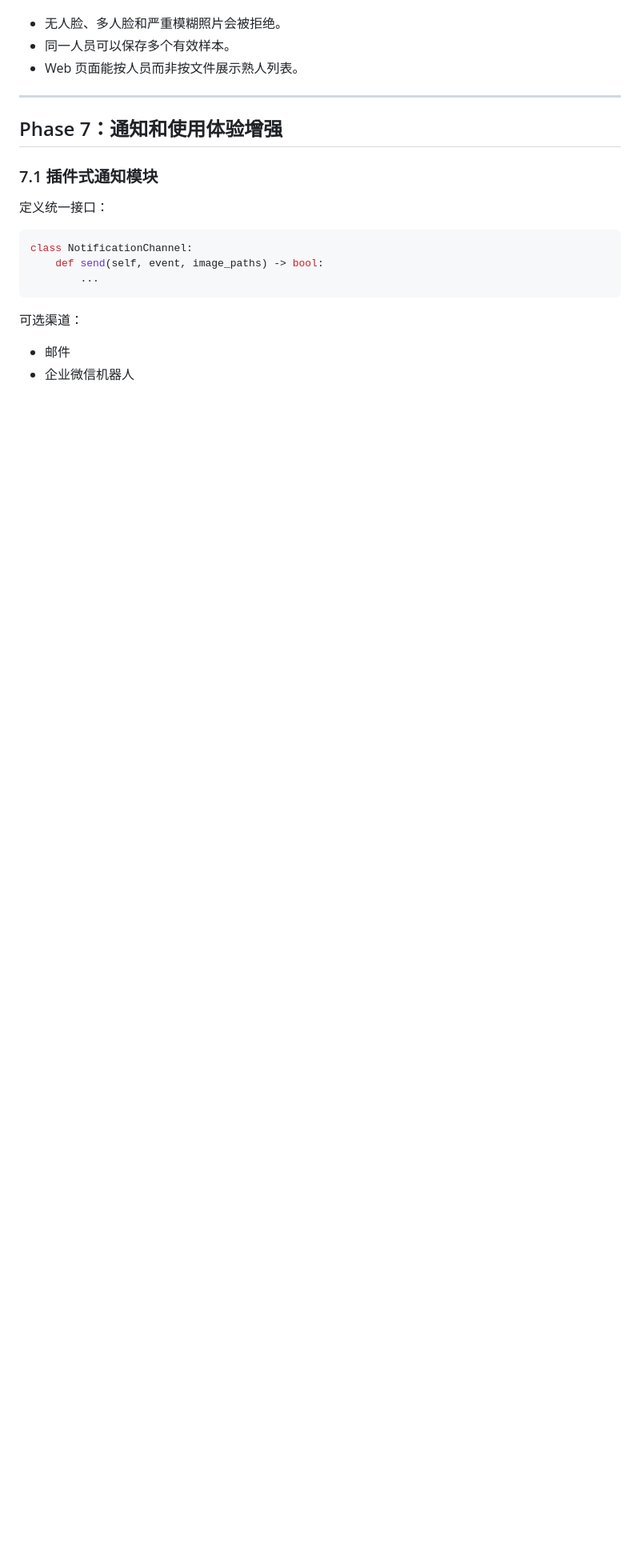
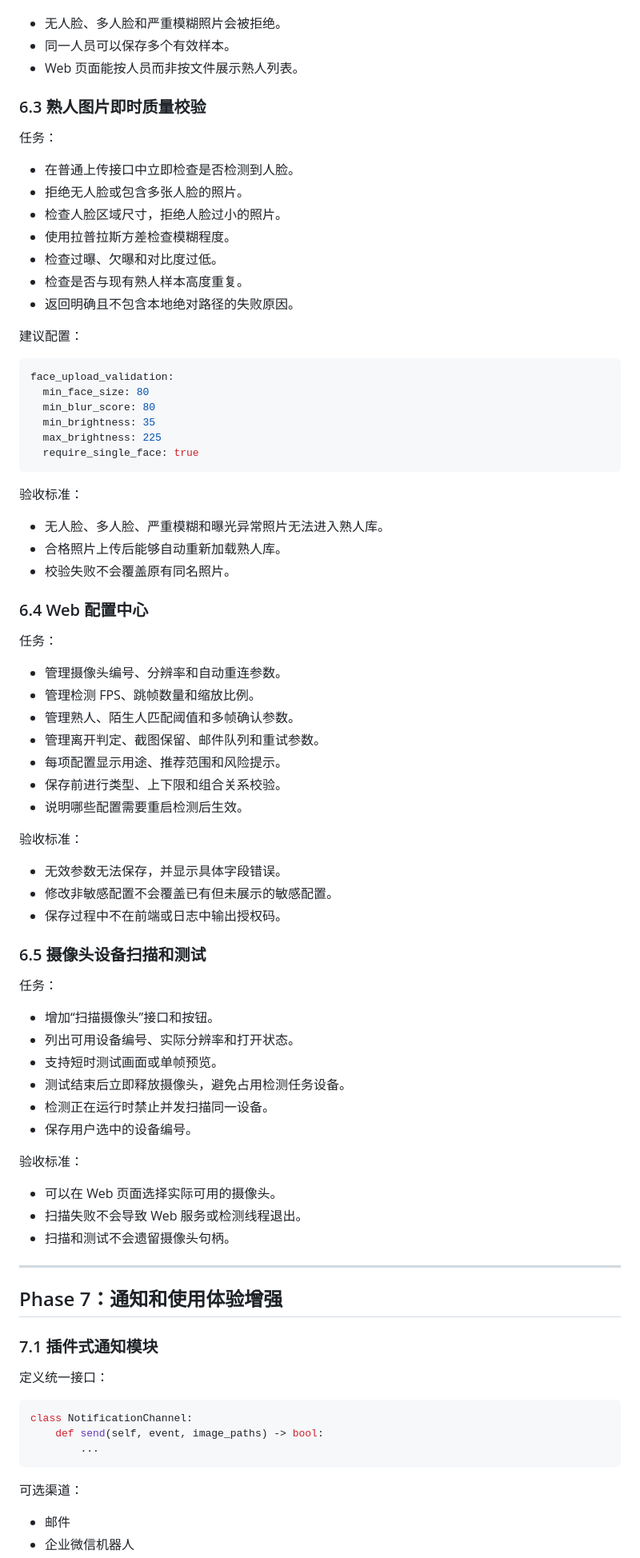
Before and after one commit to winds-Q/stranger_detection, a Markdown page: plandev.md, the part around one of its changes. Shown at 80% size. Rendered like a GitHub page; blank space fills up the shorter version.

````diff
--- a/plandev.md
+++ b/plandev.md
@@ -425,6 +447,70 @@ known_faces/
 - 无人脸、多人脸和严重模糊照片会被拒绝。
 - 同一人员可以保存多个有效样本。
 - Web 页面能按人员而非按文件展示熟人列表。
+
+### 6.3 熟人图片即时质量校验
+
+任务：
+
+- 在普通上传接口中立即检查是否检测到人脸。
+- 拒绝无人脸或包含多张人脸的照片。
+- 检查人脸区域尺寸，拒绝人脸过小的照片。
+- 使用拉普拉斯方差检查模糊程度。
+- 检查过曝、欠曝和对比度过低。
+- 检查是否与现有熟人样本高度重复。
+- 返回明确且不包含本地绝对路径的失败原因。
+
+建议配置：
+
+```yaml
+face_upload_validation:
+  min_face_size: 80
+  min_blur_score: 80
+  min_brightness: 35
+  max_brightness: 225
+  require_single_face: true
+```
+
+验收标准：
+
+- 无人脸、多人脸、严重模糊和曝光异常照片无法进入熟人库。
+- 合格照片上传后能够自动重新加载熟人库。
+- 校验失败不会覆盖原有同名照片。
+
+### 6.4 Web 配置中心
+
+任务：
+
+- 管理摄像头编号、分辨率和自动重连参数。
+- 管理检测 FPS、跳帧数量和缩放比例。
+- 管理熟人、陌生人匹配阈值和多帧确认参数。
+- 管理离开判定、截图保留、邮件队列和重试参数。
+- 每项配置显示用途、推荐范围和风险提示。
+- 保存前进行类型、上下限和组合关系校验。
+- 说明哪些配置需要重启检测后生效。
+
+验收标准：
+
+- 无效参数无法保存，并显示具体字段错误。
+- 修改非敏感配置不会覆盖已有但未展示的敏感配置。
+- 保存过程中不在前端或日志中输出授权码。
+
+### 6.5 摄像头设备扫描和测试
+
+任务：
+
+- 增加“扫描摄像头”接口和按钮。
+- 列出可用设备编号、实际分辨率和打开状态。
+- 支持短时测试画面或单帧预览。
+- 测试结束后立即释放摄像头，避免占用检测任务设备。
+- 检测正在运行时禁止并发扫描同一设备。
+- 保存用户选中的设备编号。
+
+验收标准：
+
+- 可以在 Web 页面选择实际可用的摄像头。
+- 扫描失败不会导致 Web 服务或检测线程退出。
+- 扫描和测试不会遗留摄像头句柄。
 
 ---
 
````
Also changed, not shown: other parts of plandev.md (+50 -6 lines).
